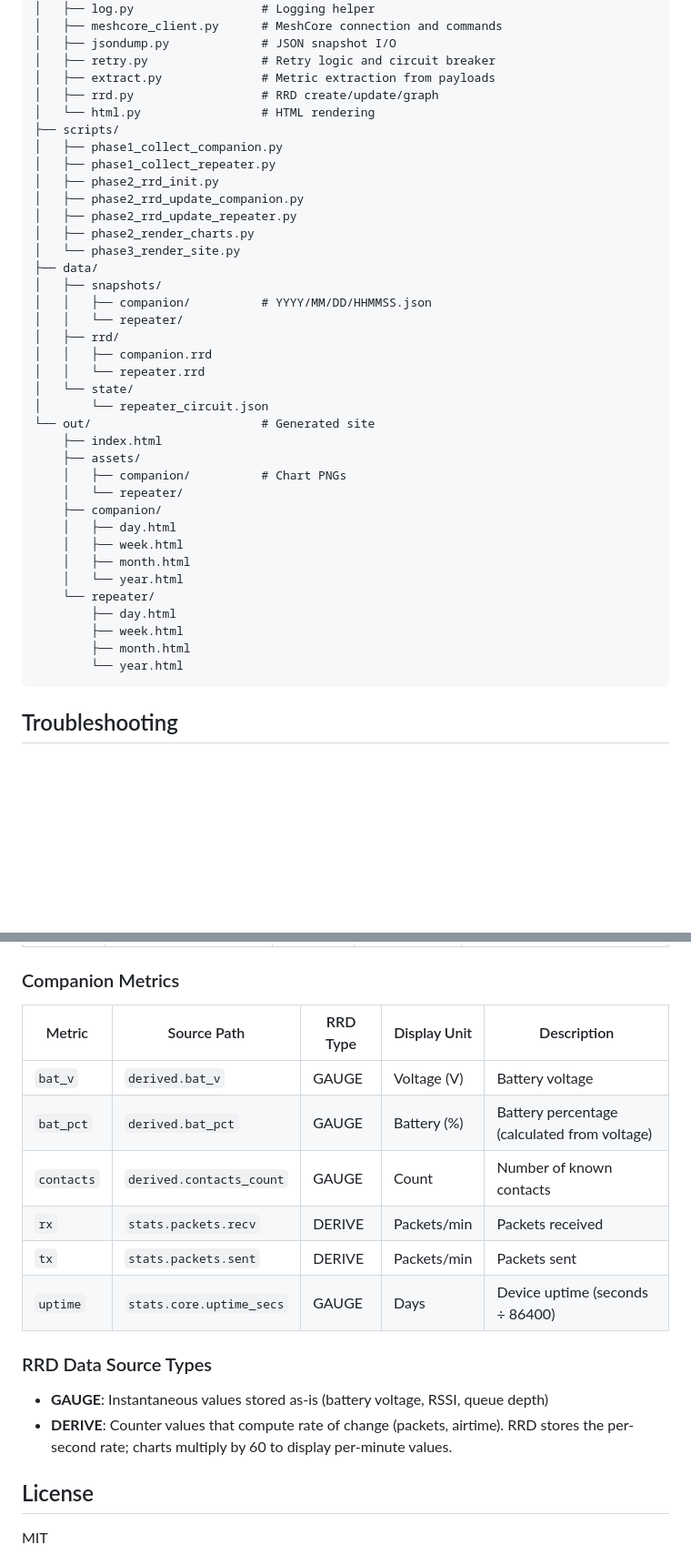
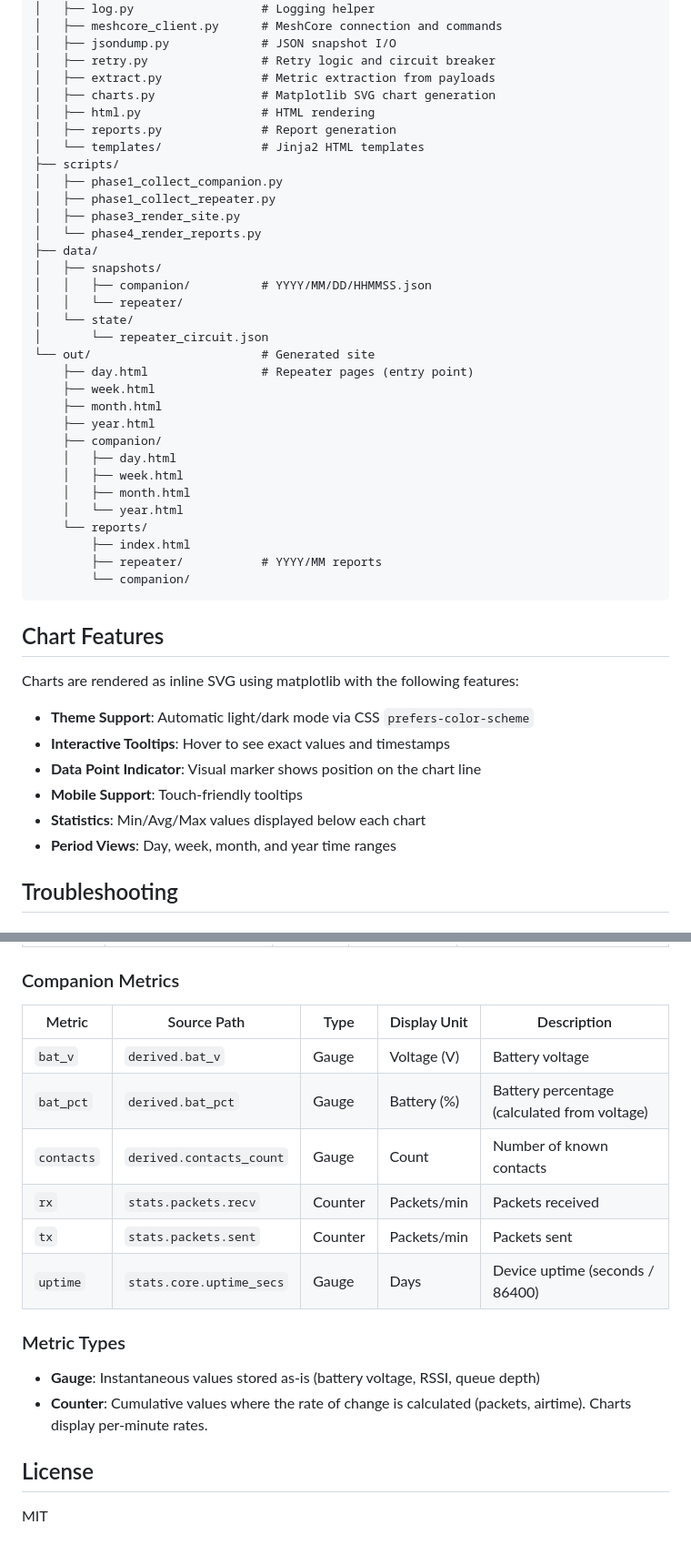
Before and after one commit to jorijn/meshcore-stats, a Markdown page: README.md, 2 parts joined by grey strips. Shown at 91% size. Rendered like a GitHub page; blank space fills up the shorter version.

````diff
--- a/README.md
+++ b/README.md
@@ -164,41 +142,47 @@ meshcore-stats/
 │   ├── jsondump.py             # JSON snapshot I/O
 │   ├── retry.py                # Retry logic and circuit breaker
 │   ├── extract.py              # Metric extraction from payloads
-│   ├── rrd.py                  # RRD create/update/graph
-│   └── html.py                 # HTML rendering
+│   ├── charts.py               # Matplotlib SVG chart generation
+│   ├── html.py                 # HTML rendering
+│   ├── reports.py              # Report generation
+│   └── templates/              # Jinja2 HTML templates
 ├── scripts/
 │   ├── phase1_collect_companion.py
 │   ├── phase1_collect_repeater.py
-│   ├── phase2_rrd_init.py
-│   ├── phase2_rrd_update_companion.py
-│   ├── phase2_rrd_update_repeater.py
-│   ├── phase2_render_charts.py
-│   └── phase3_render_site.py
+│   ├── phase3_render_site.py
+│   └── phase4_render_reports.py
 ├── data/
 │   ├── snapshots/
 │   │   ├── companion/          # YYYY/MM/DD/HHMMSS.json
 │   │   └── repeater/
-│   ├── rrd/
-│   │   ├── companion.rrd
-│   │   └── repeater.rrd
 │   └── state/
 │       └── repeater_circuit.json
 └── out/                        # Generated site
-    ├── index.html
-    ├── assets/
-    │   ├── companion/          # Chart PNGs
-    │   └── repeater/
+    ├── day.html                # Repeater pages (entry point)
+    ├── week.html
+    ├── month.html
+    ├── year.html
     ├── companion/
     │   ├── day.html
     │   ├── week.html
     │   ├── month.html
     │   └── year.html
-    └── repeater/
-        ├── day.html
-        ├── week.html
-        ├── month.html
-        └── year.html
+    └── reports/
+        ├── index.html
+        ├── repeater/           # YYYY/MM reports
+        └── companion/
 ```
+
+## Chart Features
+
+Charts are rendered as inline SVG using matplotlib with the following features:
+
+- **Theme Support**: Automatic light/dark mode via CSS `prefers-color-scheme`
+- **Interactive Tooltips**: Hover to see exact values and timestamps
+- **Data Point Indicator**: Visual marker shows position on the chart line
+- **Mobile Support**: Touch-friendly tooltips
+- **Statistics**: Min/Avg/Max values displayed below each chart
+- **Period Views**: Day, week, month, and year time ranges
 
 ## Troubleshooting
 
@@ -313,19 +284,19 @@ If repeater collection shows "cooldown active":
 
 ### Companion Metrics
 
-| Metric | Source Path | RRD Type | Display Unit | Description |
-|--------|-------------|----------|--------------|-------------|
-| `bat_v` | `derived.bat_v` | GAUGE | Voltage (V) | Battery voltage |
-| `bat_pct` | `derived.bat_pct` | GAUGE | Battery (%) | Battery percentage (calculated from voltage) |
-| `contacts` | `derived.contacts_count` | GAUGE | Count | Number of known contacts |
-| `rx` | `stats.packets.recv` | DERIVE | Packets/min | Packets received |
-| `tx` | `stats.packets.sent` | DERIVE | Packets/min | Packets sent |
-| `uptime` | `stats.core.uptime_secs` | GAUGE | Days | Device uptime (seconds ÷ 86400) |
+| Metric | Source Path | Type | Display Unit | Description |
+|--------|-------------|------|--------------|-------------|
+| `bat_v` | `derived.bat_v` | Gauge | Voltage (V) | Battery voltage |
+| `bat_pct` | `derived.bat_pct` | Gauge | Battery (%) | Battery percentage (calculated from voltage) |
+| `contacts` | `derived.contacts_count` | Gauge | Count | Number of known contacts |
+| `rx` | `stats.packets.recv` | Counter | Packets/min | Packets received |
+| `tx` | `stats.packets.sent` | Counter | Packets/min | Packets sent |
+| `uptime` | `stats.core.uptime_secs` | Gauge | Days | Device uptime (seconds / 86400) |
 
-### RRD Data Source Types
+### Metric Types
 
-- **GAUGE**: Instantaneous values stored as-is (battery voltage, RSSI, queue depth)
-- **DERIVE**: Counter values that compute rate of change (packets, airtime). RRD stores the per-second rate; charts multiply by 60 to display per-minute values.
+- **Gauge**: Instantaneous values stored as-is (battery voltage, RSSI, queue depth)
+- **Counter**: Cumulative values where the rate of change is calculated (packets, airtime). Charts display per-minute rates.
 
 ## License
 
````
Also changed, not shown: other parts of README.md (+38 -73 lines).
